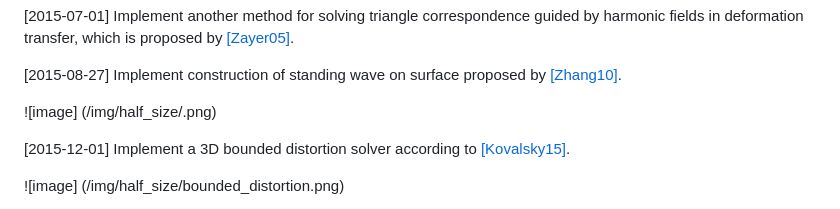
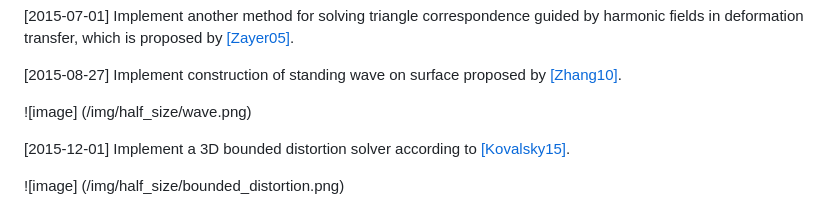
Before and after one commit to jiongchen/riemann, a Markdown page: README.md, the part around the change. GitHub-like rendering.

```diff
--- a/README.md
+++ b/README.md
@@ -32,7 +32,7 @@ It's just a spare-time project of my own, consisting of full/partial implementat
 
 [2015-08-27] Implement construction of standing wave on surface proposed by [[Zhang10]](http://www.cad.zju.edu.cn/home/hj/10/Huang10WaveQuad.pdf).
 
-![image] (/img/half_size/.png)
+![image] (/img/half_size/wave.png)
 
 [2015-12-01] Implement a 3D bounded distortion solver according to [[Kovalsky15]](http://www.wisdom.weizmann.ac.il/~ylipman/2015_LargeScaleBD.pdf).
 
```
Also changed, not shown: img/deformation_transfer.png, img/half_size/deformation_transfer.png.
